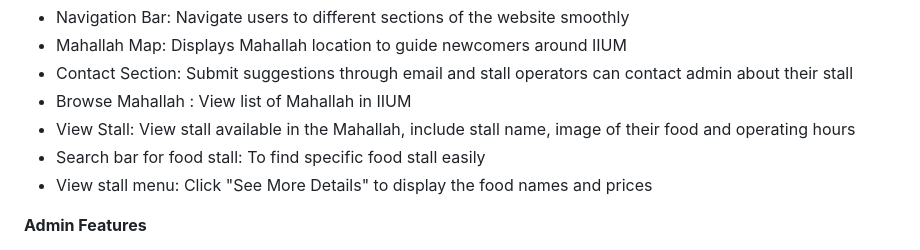
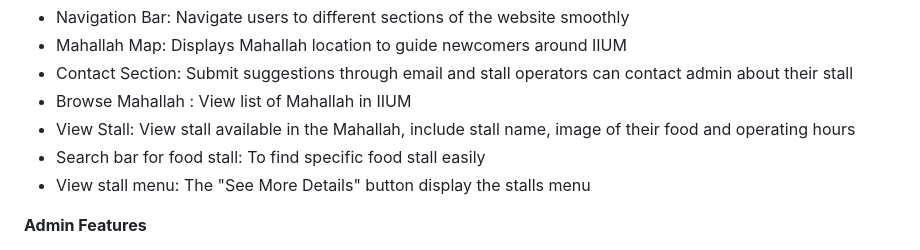
Before and after one commit to AqillaNisa/Taste-Of-IIUM-Can-Do, a Markdown page: README.md, the part around the change. Rendered like a GitHub page.

```diff
--- a/README.md
+++ b/README.md
@@ -44,7 +44,7 @@ Taste-of-IIUM is a web-based application development to help users easily find f
 - Browse Mahallah : View list of Mahallah in IIUM
 - View Stall: View stall available in the Mahallah, include stall name, image of their food and operating hours
 - Search bar for food stall: To find specific food stall easily
-- View stall menu: Click "See More Details" to display the food names and prices
+- View stall menu: The "See More Details" button display the stalls menu
 
 
 **Admin Features**
```
